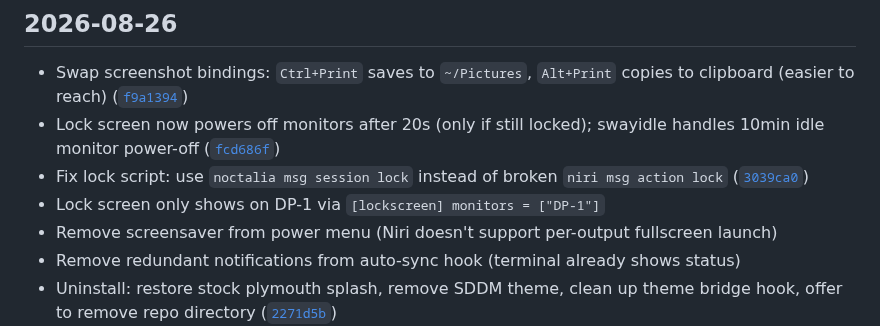
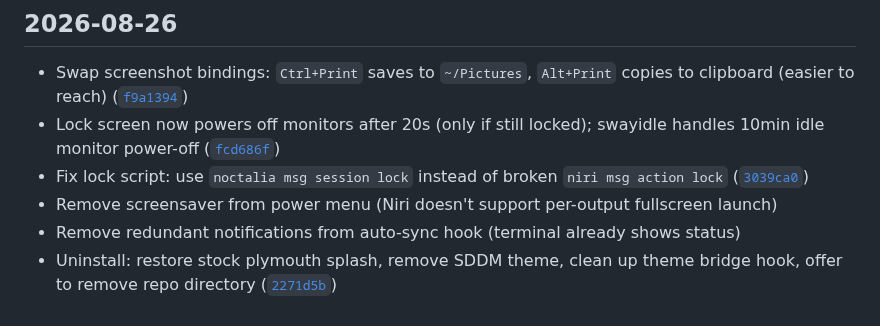
Before and after one commit to Deoxizn/noctarchy, a Markdown page: CHANGELOG.md, the part around the change. GitHub-like rendering.

Commit message:
Revert "Lock screen only on DP-1 via lockscreen.monitors"
This reverts commit 8b9a5d4f562917e5fd9de88b15f0e5af0ca41ac9.

```diff
--- a/CHANGELOG.md
+++ b/CHANGELOG.md
@@ -9,7 +9,6 @@
 - Swap screenshot bindings: `Ctrl+Print` saves to `~/Pictures`, `Alt+Print` copies to clipboard (easier to reach) ([`f9a1394`](https://github.com/deoxizn/noctarchy/commit/f9a1394))
 - Lock screen now powers off monitors after 20s (only if still locked); swayidle handles 10min idle monitor power-off ([`fcd686f`](https://github.com/deoxizn/noctarchy/commit/fcd686f))
 - Fix lock script: use `noctalia msg session lock` instead of broken `niri msg action lock` ([`3039ca0`](https://github.com/deoxizn/noctarchy/commit/3039ca0))
-- Lock screen only shows on DP-1 via `[lockscreen] monitors = ["DP-1"]`
 - Remove screensaver from power menu (Niri doesn't support per-output fullscreen launch)
 - Remove redundant notifications from auto-sync hook (terminal already shows status)
 - Uninstall: restore stock plymouth splash, remove SDDM theme, clean up theme bridge hook, offer to remove repo directory ([`2271d5b`](https://github.com/deoxizn/noctarchy/commit/2271d5b))
```
